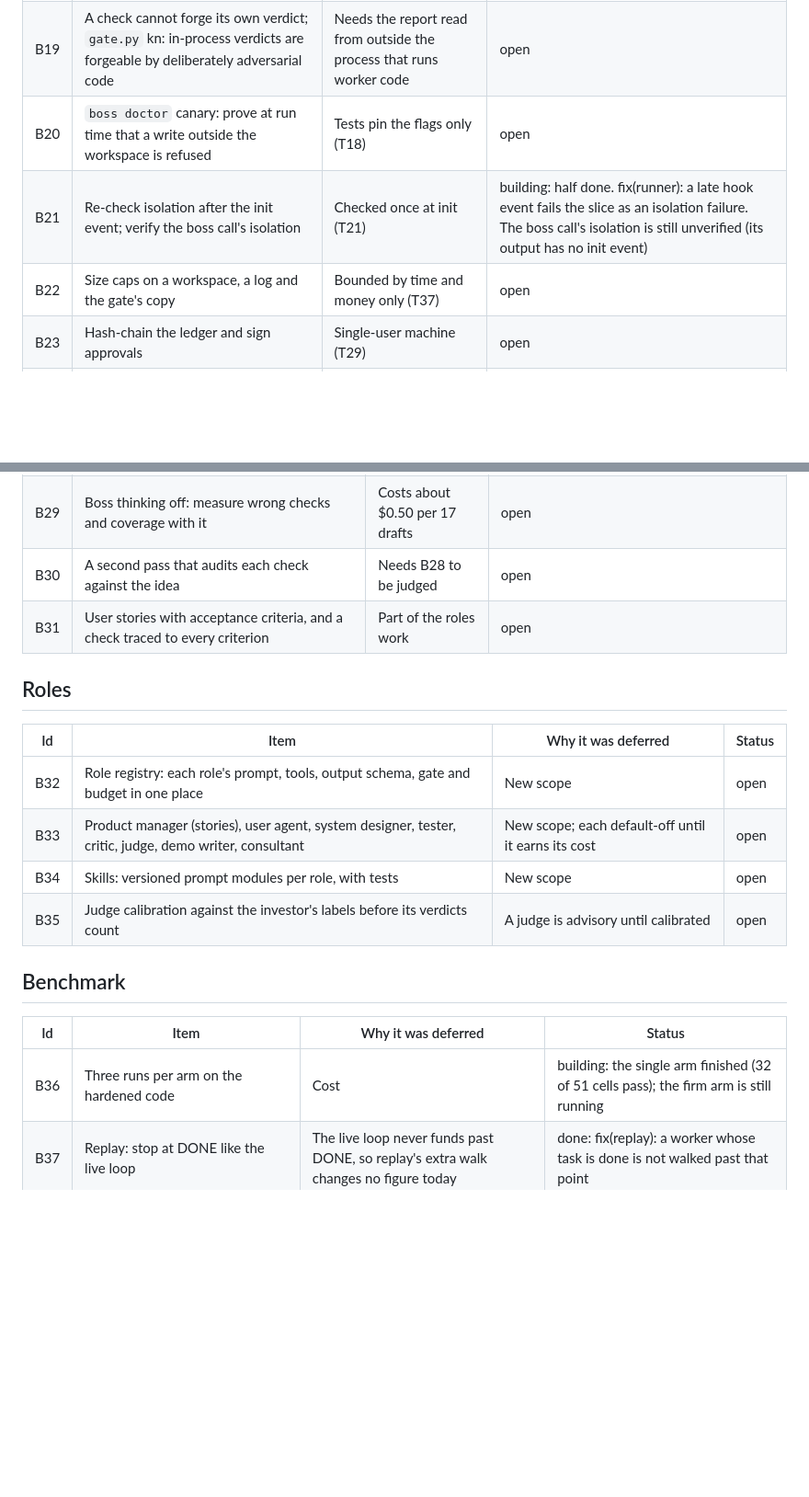
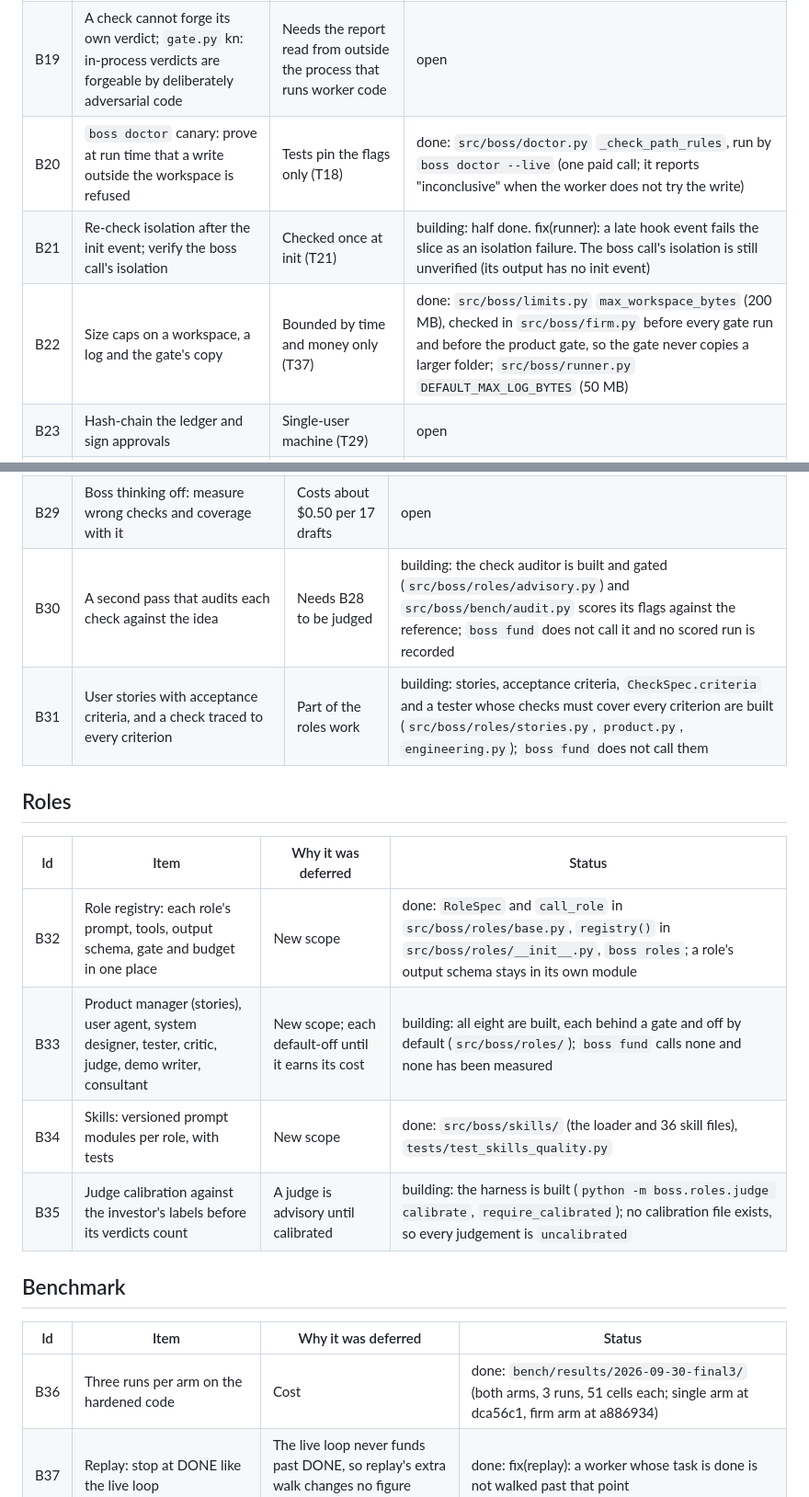
Before and after one commit to kgorle1111/antstreet, a Markdown page: docs/BACKLOG.md, 2 parts joined by grey strips. Shown at 92% size. Rendered like a GitHub page; blank space fills up the shorter version.

Commit message:
docs(backlog): the doctor canary, size caps, role registry, skills and the final benchmark runs are done
Each status was checked against the code: the canary runs under `boss doctor
--live`; the folder and log caps are in limits.py and runner.py; the role
registry, the skills loader and the eight roles exist but `boss fund` calls no
role and none is measured, so those items say "building", not "done"; the
judge's calibration harness exists and no calibration file does.

Co-Authored-By: Claude Opus 5.5 <noreply@anthropic.com>

```diff
--- a/docs/BACKLOG.md
+++ b/docs/BACKLOG.md
@@ -39,9 +39,9 @@ Status: `open` (not started), `building` (in progress), `done` (say where), `won
 |---|---|---|---|
 | B18 | Run checks inside an OS sandbox (no network, no writes outside a temp folder, no reads of the home folder) | The largest accepted risk (T13) | done: feat(gate): run checks inside the sandbox when the platform has one; run and tested on macOS, never run on Linux (B50) |
 | B19 | A check cannot forge its own verdict; `gate.py` kn: in-process verdicts are forgeable by deliberately adversarial code | Needs the report read from outside the process that runs worker code | open |
-| B20 | `boss doctor` canary: prove at run time that a write outside the workspace is refused | Tests pin the flags only (T18) | open |
+| B20 | `boss doctor` canary: prove at run time that a write outside the workspace is refused | Tests pin the flags only (T18) | done: `src/boss/doctor.py` `_check_path_rules`, run by `boss doctor --live` (one paid call; it reports "inconclusive" when the worker does not try the write) |
 | B21 | Re-check isolation after the init event; verify the boss call's isolation | Checked once at init (T21) | building: half done. fix(runner): a late hook event fails the slice as an isolation failure. The boss call's isolation is still unverified (its output has no init event) |
-| B22 | Size caps on a workspace, a log and the gate's copy | Bounded by time and money only (T37) | open |
+| B22 | Size caps on a workspace, a log and the gate's copy | Bounded by time and money only (T37) | done: `src/boss/limits.py` `max_workspace_bytes` (200 MB), checked in `src/boss/firm.py` before every gate run and before the product gate, so the gate never copies a larger folder; `src/boss/runner.py` `DEFAULT_MAX_LOG_BYTES` (50 MB) |
 | B23 | Hash-chain the ledger and sign approvals | Single-user machine (T29) | open |
 | B24 | Probe API-key mode; `worker.py` kn: --bare not yet probed. | Needs an API key | open |
 | B25 | A recorded fixture for a plan usage limit; `errors.py` kn: no recorded fixture for a plan usage limit yet | One has not occurred | open |
@@ -54,23 +54,23 @@ Status: `open` (not started), `building` (in progress), `done` (say where), `won
 |---|---|---|---|
 | B28 | Measure check quality without worker runs: precision on the reference, recall on known-wrong implementations | Nothing measured coverage | done: feat(bench): evaluate boss drafts without running workers, with feat(bench): score a draft's checks for precision and recall |
 | B29 | Boss thinking off: measure wrong checks and coverage with it | Costs about $0.50 per 17 drafts | open |
-| B30 | A second pass that audits each check against the idea | Needs B28 to be judged | open |
-| B31 | User stories with acceptance criteria, and a check traced to every criterion | Part of the roles work | open |
+| B30 | A second pass that audits each check against the idea | Needs B28 to be judged | building: the check auditor is built and gated (`src/boss/roles/advisory.py`) and `src/boss/bench/audit.py` scores its flags against the reference; `boss fund` does not call it and no scored run is recorded |
+| B31 | User stories with acceptance criteria, and a check traced to every criterion | Part of the roles work | building: stories, acceptance criteria, `CheckSpec.criteria` and a tester whose checks must cover every criterion are built (`src/boss/roles/stories.py`, `product.py`, `engineering.py`); `boss fund` does not call them |
 
 ## Roles
 
 | Id | Item | Why it was deferred | Status |
 |---|---|---|---|
-| B32 | Role registry: each role's prompt, tools, output schema, gate and budget in one place | New scope | open |
-| B33 | Product manager (stories), user agent, system designer, tester, critic, judge, demo writer, consultant | New scope; each default-off until it earns its cost | open |
-| B34 | Skills: versioned prompt modules per role, with tests | New scope | open |
-| B35 | Judge calibration against the investor's labels before its verdicts count | A judge is advisory until calibrated | open |
+| B32 | Role registry: each role's prompt, tools, output schema, gate and budget in one place | New scope | done: `RoleSpec` and `call_role` in `src/boss/roles/base.py`, `registry()` in `src/boss/roles/__init__.py`, `boss roles`; a role's output schema stays in its own module |
+| B33 | Product manager (stories), user agent, system designer, tester, critic, judge, demo writer, consultant | New scope; each default-off until it earns its cost | building: all eight are built, each behind a gate and off by default (`src/boss/roles/`); `boss fund` calls none and none has been measured |
+| B34 | Skills: versioned prompt modules per role, with tests | New scope | done: `src/boss/skills/` (the loader and 36 skill files), `tests/test_skills_quality.py` |
+| B35 | Judge calibration against the investor's labels before its verdicts count | A judge is advisory until calibrated | building: the harness is built (`python -m boss.roles.judge calibrate`, `require_calibrated`); no calibration file exists, so every judgement is `uncalibrated` |
 
 ## Benchmark
 
 | Id | Item | Why it was deferred | Status |
 |---|---|---|---|
-| B36 | Three runs per arm on the hardened code | Cost | building: the single arm finished (32 of 51 cells pass); the firm arm is still running |
+| B36 | Three runs per arm on the hardened code | Cost | done: `bench/results/2026-09-30-final3/` (both arms, 3 runs, 51 cells each; single arm at dca56c1, firm arm at a886934) |
 | B37 | Replay: stop at DONE like the live loop | The live loop never funds past DONE, so replay's extra walk changes no figure today | done: fix(replay): a worker whose task is done is not walked past that point |
 | B38 | More tasks: about 60 paired tasks are needed to see a 20-point difference | 17 exist | open |
 
```
